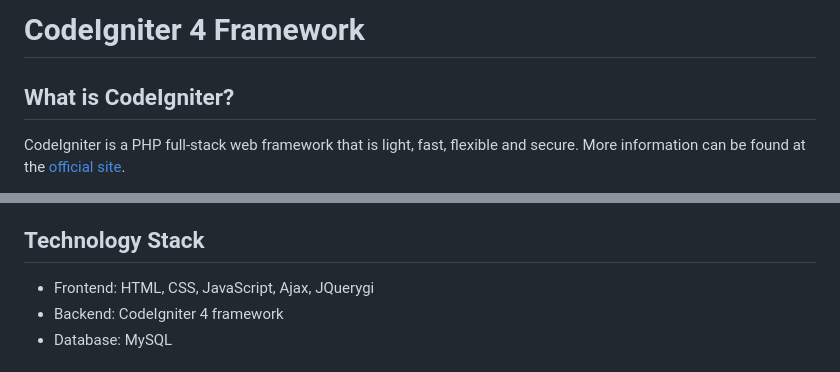
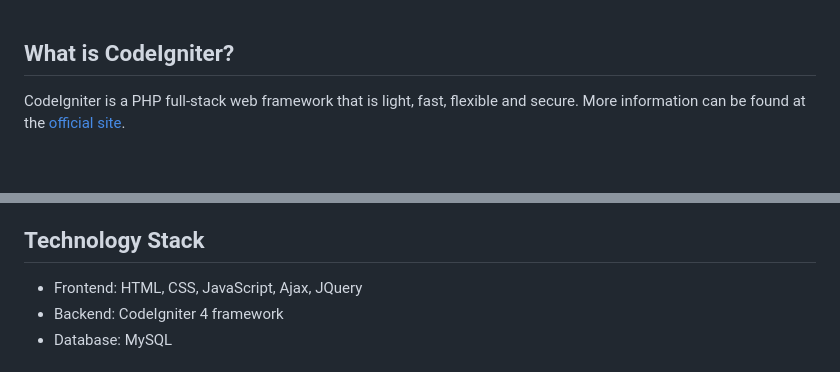
Before and after one commit to rahul-binu/College_Automation, a Markdown page: README.md, 2 parts joined by grey strips. GitHub-like rendering; blank space fills up the shorter version.

```diff
--- a/README.md
+++ b/README.md
@@ -1,5 +1,3 @@
-# CodeIgniter 4 Framework
-
 ## What is CodeIgniter?
 
 CodeIgniter is a PHP full-stack web framework that is light, fast, flexible and secure.
@@ -96,7 +94,7 @@ The College Office Automation System is a comprehensive, web-based solution desi
 
 ## Technology Stack
 
-- Frontend: HTML, CSS, JavaScript, Ajax, JQuerygi
+- Frontend: HTML, CSS, JavaScript, Ajax, JQuery
 - Backend: CodeIgniter 4 framework
 - Database: MySQL
 
```
